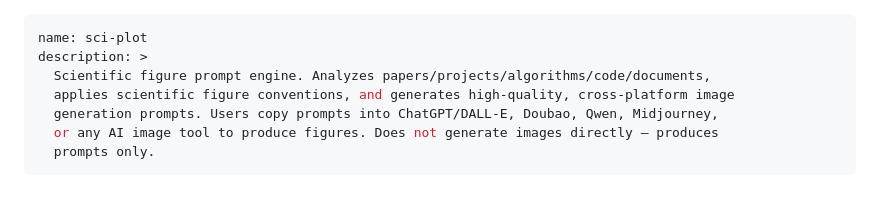
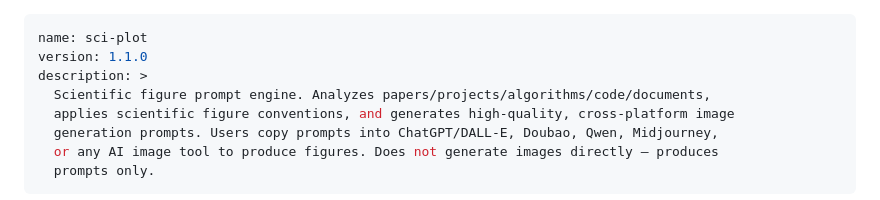
Before and after one commit to LPK3215/sci-plot, a Markdown page: SKILL.md, the part around the change. Drawn GitHub-style.

Commit message:
feat: add version field to SKILL.md frontmatter
Added version: 1.1.0 to YAML frontmatter for better skill tracking.

```diff
--- a/SKILL.md
+++ b/SKILL.md
@@ -1,5 +1,6 @@
 ---
 name: sci-plot
+version: 1.1.0
 description: >
   Scientific figure prompt engine. Analyzes papers/projects/algorithms/code/documents,
   applies scientific figure conventions, and generates high-quality, cross-platform image
```
